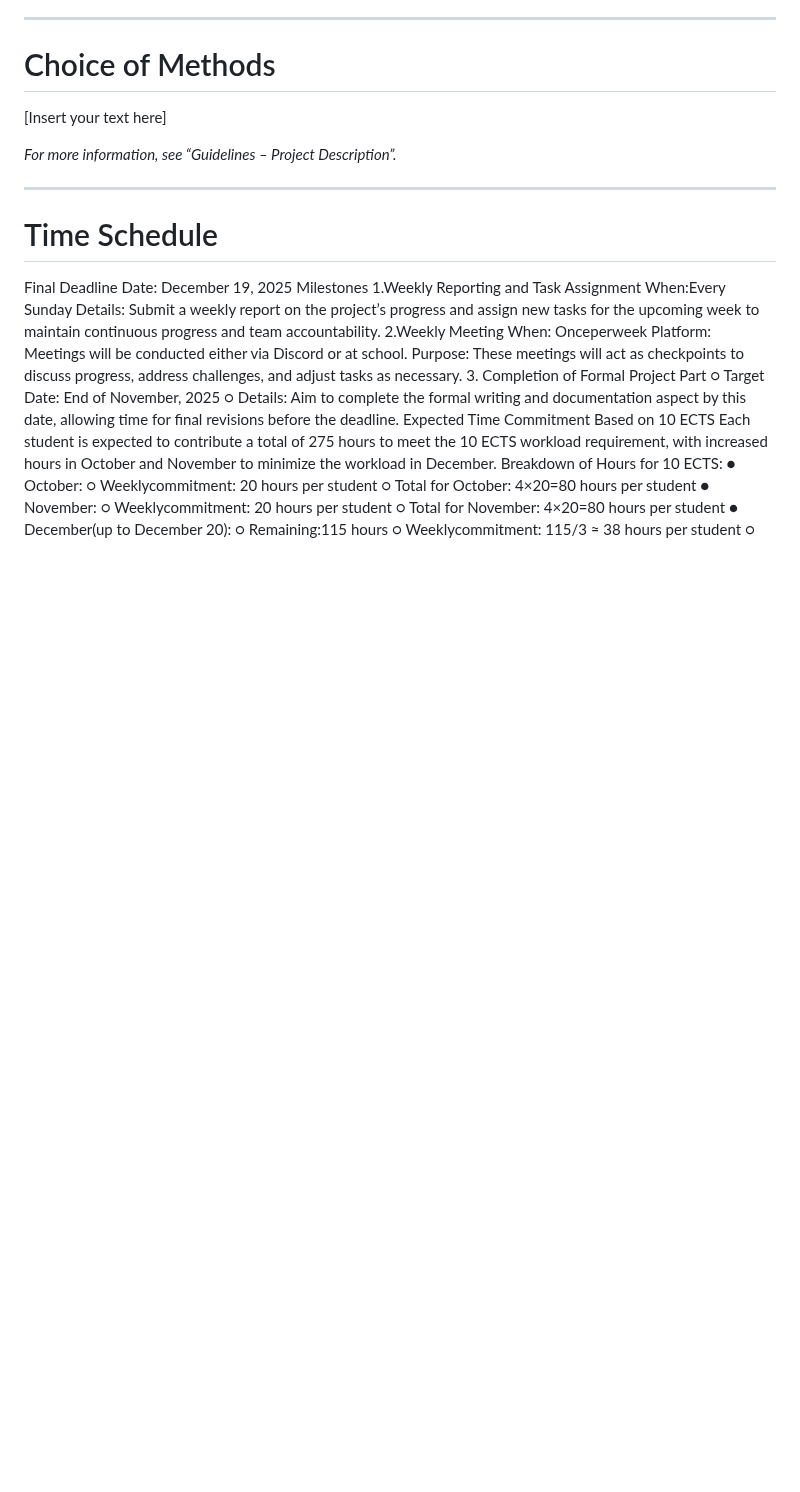
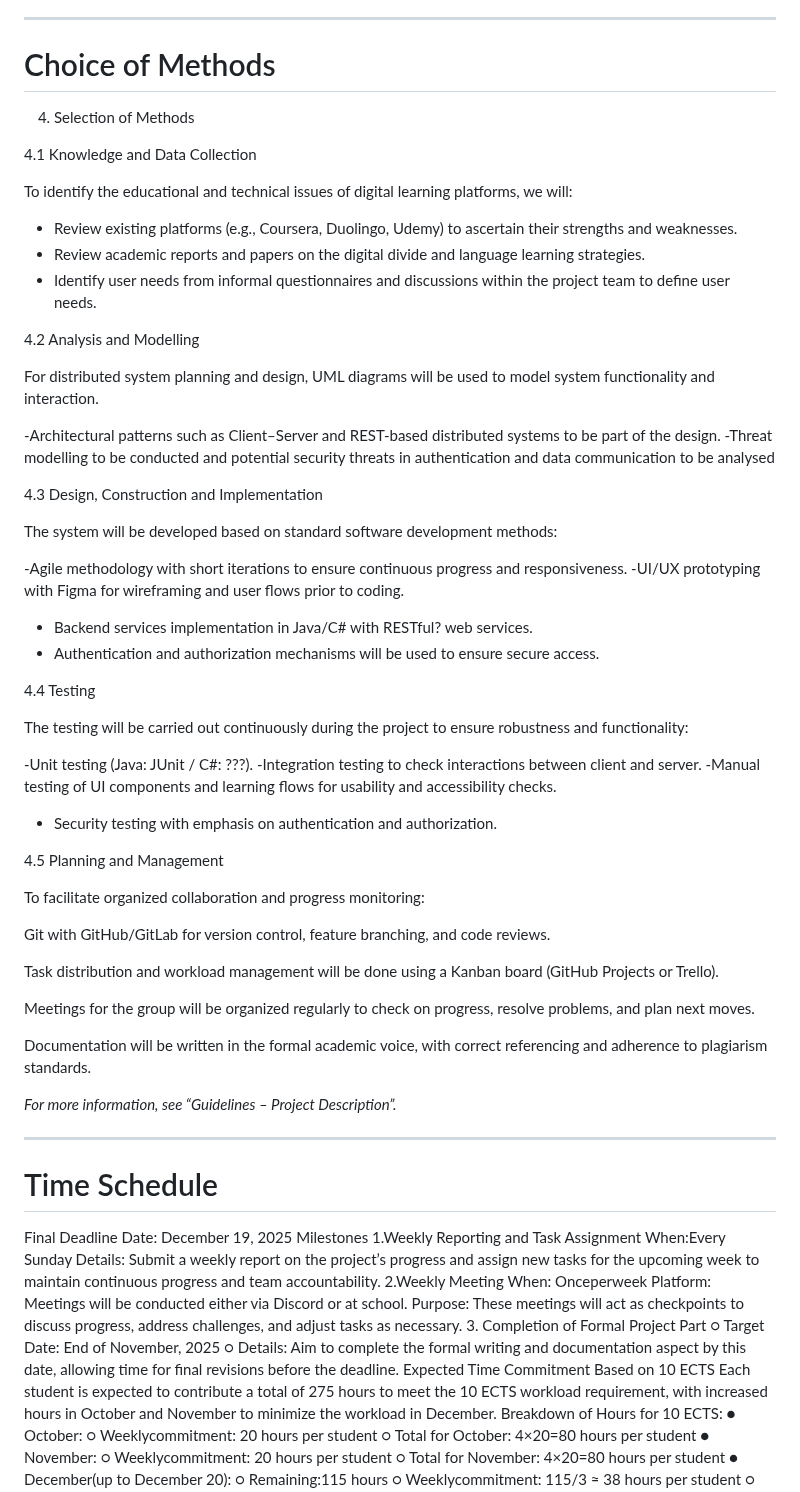
Before and after one commit to SEPCheesecakeFactory/SEP3, a Markdown page: Documentation/ProjectDescription.md, the part around the change. GitHub-like rendering; blank space fills up the shorter version.

```diff
--- a/Documentation/ProjectDescription.md
+++ b/Documentation/ProjectDescription.md
@@ -44,7 +44,53 @@ The project is not going to help people with no internet access.
 ---
 
 # Choice of Methods
-[Insert your text here]
+4. Selection of Methods
+
+4.1 Knowledge and Data Collection
+
+To identify the educational and technical issues of digital learning platforms, we will:
+
+- Review existing platforms (e.g., Coursera, Duolingo, Udemy) to ascertain their strengths and weaknesses.
+- Review academic reports and papers on the digital divide and language learning strategies.
+- Identify user needs from informal questionnaires and discussions within the project team to define user needs.
+
+4.2 Analysis and Modelling
+
+For distributed system planning and design, UML diagrams will be used to model system functionality and interaction.
+
+-Architectural patterns such as Client–Server and REST-based distributed systems to be part of the design.
+-Threat modelling to be conducted and potential security threats in authentication and data communication to be analysed
+
+4.3 Design, Construction and Implementation
+
+The system will be developed based on standard software development methods:
+
+-Agile methodology with short iterations to ensure continuous progress and responsiveness.
+-UI/UX prototyping with Figma for wireframing and user flows prior to coding.
+
+- Backend services implementation in Java/C# with RESTful? web services.
+- Authentication and authorization mechanisms will be used to ensure secure access.
+
+4.4 Testing
+
+The testing will be carried out continuously during the project to ensure robustness and functionality:
+
+-Unit testing (Java: JUnit / C#: ???).
+-Integration testing to check interactions between client and server.
+-Manual testing of UI components and learning flows for usability and accessibility checks.
+- Security testing with emphasis on authentication and authorization.
+
+4.5 Planning and Management
+
+To facilitate organized collaboration and progress monitoring:
+
+Git with GitHub/GitLab for version control, feature branching, and code reviews.
+
+Task distribution and workload management will be done using a Kanban board (GitHub Projects or Trello).
+
+Meetings for the group will be organized regularly to check on progress, resolve problems, and plan next moves.
+
+Documentation will be written in the formal academic voice, with correct referencing and adherence to plagiarism standards.
 
 _For more information, see “Guidelines – Project Description”._
 
```
